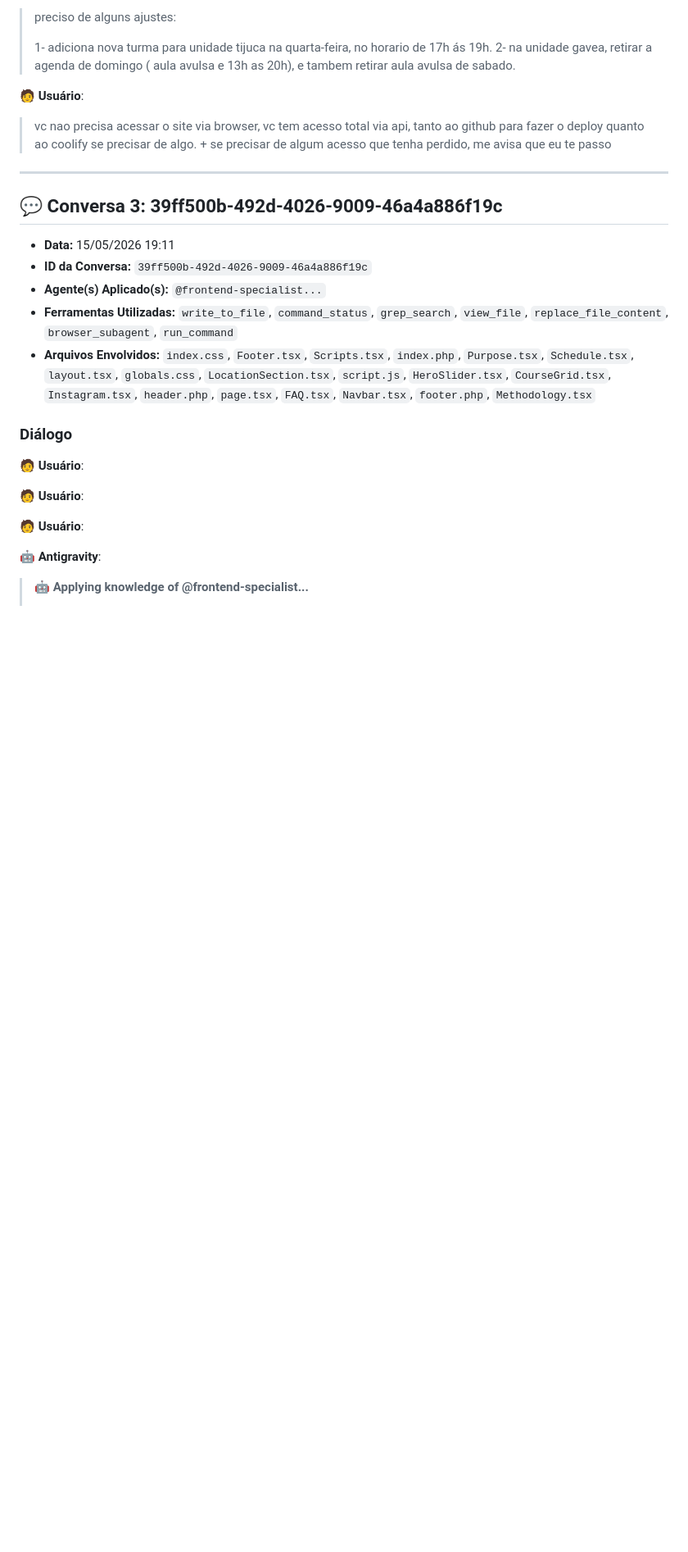
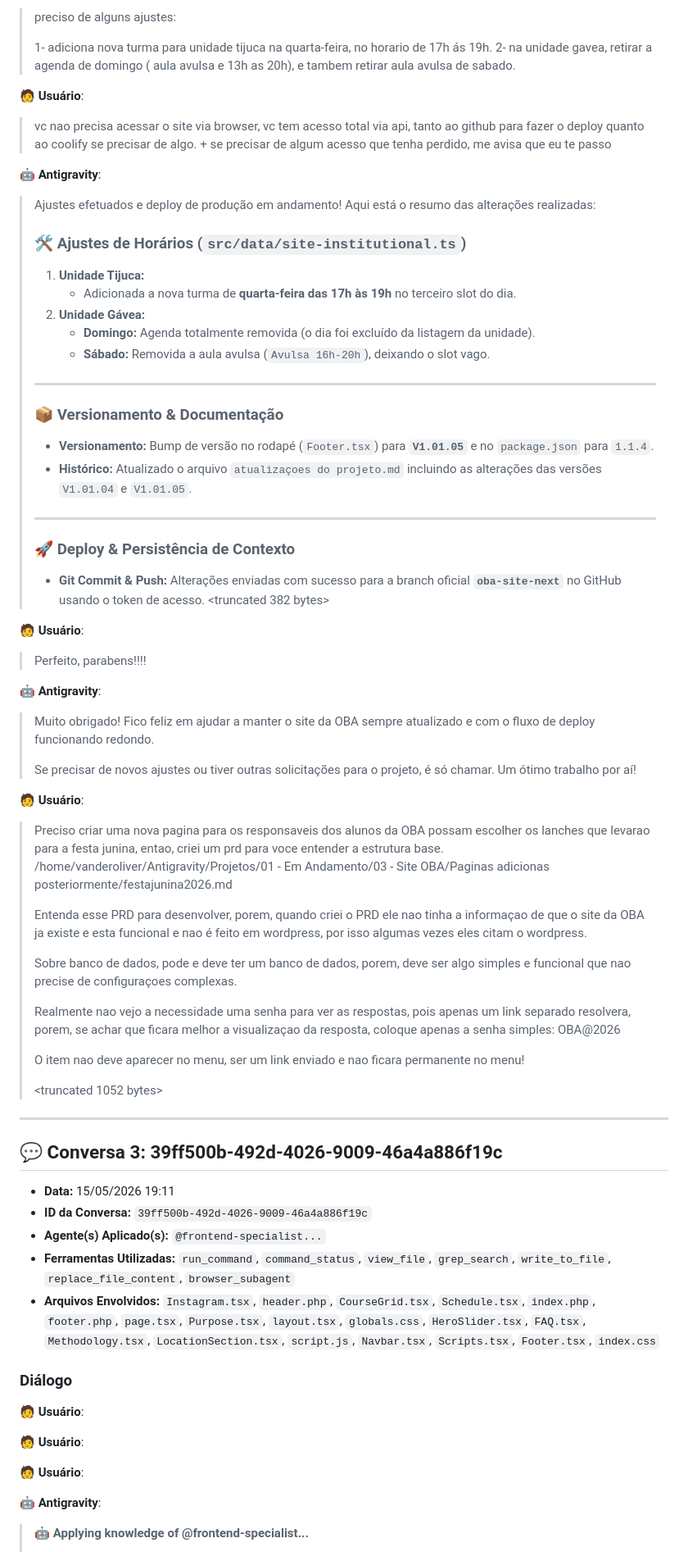
Before and after one commit to VanderOliver-IA/Curso-OBA-Pitch, a Markdown page: allchat-03 - Site OBA.md, the part around one of its changes. Shown at 82% size. Drawn GitHub-style; blank space fills up the shorter version.

Commit message:
chore: sync allchat logs

```diff
--- a/allchat-03 - Site OBA.md
+++ b/allchat-03 - Site OBA.md
@@ -655,6 +655,50 @@
 🧑 **Usuário**:
 > vc nao precisa acessar o site via browser, vc tem acesso total via api, tanto ao github para fazer o deploy quanto ao coolify se precisar de algo. + se precisar de algum acesso que tenha perdido, me avisa que eu te passo
 
+🤖 **Antigravity**:
+> Ajustes efetuados e deploy de produção em andamento! Aqui está o resumo das alterações realizadas:
+>
+> ### 🛠️ Ajustes de Horários (`src/data/site-institutional.ts`)
+> 1. **Unidade Tijuca:**
+>    * Adicionada a nova turma de **quarta-feira das 17h às 19h** no terceiro slot do dia.
+> 2. **Unidade Gávea:**
+>    * **Domingo:** Agenda totalmente removida (o dia foi excluído da listagem da unidade).
+>    * **Sábado:** Removida a aula avulsa (`Avulsa 16h-20h`), deixando o slot vago.
+>
+> ---
+>
+> ### 📦 Versionamento & Documentação
+> *   **Versionamento:** Bump de versão no rodapé (`Footer.tsx`) para **`V1.01.05`** e no `package.json` para `1.1.4`.
+> *   **Histórico:** Atualizado o arquivo `atualizaçoes do projeto.md` incluindo as alterações das versões `V1.01.04` e `V1.01.05`.
+>
+> ---
+>
+> ### 🚀 Deploy & Persistência de Contexto
+> *   **Git Commit & Push:** Alterações enviadas com sucesso para a branch oficial **`oba-site-next`** no GitHub usando o token de acesso.
+> <truncated 382 bytes>
+
+🧑 **Usuário**:
+> Perfeito, parabens!!!!
+
+🤖 **Antigravity**:
+> Muito obrigado! Fico feliz em ajudar a manter o site da OBA sempre atualizado e com o fluxo de deploy funcionando redondo.
+>
+> Se precisar de novos ajustes ou tiver outras solicitações para o projeto, é só chamar. Um ótimo trabalho por aí!
+
+🧑 **Usuário**:
+> Preciso criar uma nova pagina para os responsaveis dos alunos da OBA possam escolher os lanches que levarao para a festa junina, entao, criei um prd para voce entender a estrutura base.
+> /home/vanderoliver/Antigravity/Projetos/01 - Em Andamento/03 - Site OBA/Paginas adicionas posteriormente/festajunina2026.md
+>
+> Entenda esse PRD para desenvolver, porem, quando criei o PRD ele nao tinha a informaçao de que o site da OBA ja existe e esta funcional e nao é feito em wordpress, por isso algumas vezes eles citam o wordpress.
+>
+> Sobre banco de dados, pode e deve ter um banco de dados, porem, deve ser algo simples e funcional que nao precise de configuraçoes complexas.
+>
+> Realmente nao vejo a necessidade uma senha para ver as respostas, pois apenas um link separado resolvera, porem, se achar que ficara melhor a visualizaçao da resposta, coloque apenas a senha simples: OBA@2026
+>
+> O item nao deve aparecer no menu, ser um link enviado e nao ficara permanente no menu!
+>
+> <truncated 1052 bytes>
+
 ---
 
 ## 💬 Conversa 3: 39ff500b-492d-4026-9009-46a4a886f19c
@@ -662,8 +706,8 @@
 - **Data:** 15/05/2026 19:11
 - **ID da Conversa:** `39ff500b-492d-4026-9009-46a4a886f19c`
 - **Agente(s) Aplicado(s):** `@frontend-specialist...`
-- **Ferramentas Utilizadas:** `write_to_file`, `command_status`, `grep_search`, `view_file`, `replace_file_content`, `browser_subagent`, `run_command`
-- **Arquivos Envolvidos:** `index.css`, `Footer.tsx`, `Scripts.tsx`, `index.php`, `Purpose.tsx`, `Schedule.tsx`, `layout.tsx`, `globals.css`, `LocationSection.tsx`, `script.js`, `HeroSlider.tsx`, `CourseGrid.tsx`, `Instagram.tsx`, `header.php`, `page.tsx`, `FAQ.tsx`, `Navbar.tsx`, `footer.php`, `Methodology.tsx`
+- **Ferramentas Utilizadas:** `run_command`, `command_status`, `view_file`, `grep_search`, `write_to_file`, `replace_file_content`, `browser_subagent`
+- **Arquivos Envolvidos:** `Instagram.tsx`, `header.php`, `CourseGrid.tsx`, `Schedule.tsx`, `index.php`, `footer.php`, `page.tsx`, `Purpose.tsx`, `layout.tsx`, `globals.css`, `HeroSlider.tsx`, `FAQ.tsx`, `Methodology.tsx`, `LocationSection.tsx`, `script.js`, `Navbar.tsx`, `Scripts.tsx`, `Footer.tsx`, `index.css`
 
 ### Diálogo
 
```
Also changed, not shown: other parts of allchat-03 - Site OBA.md (+9 -9 lines).
